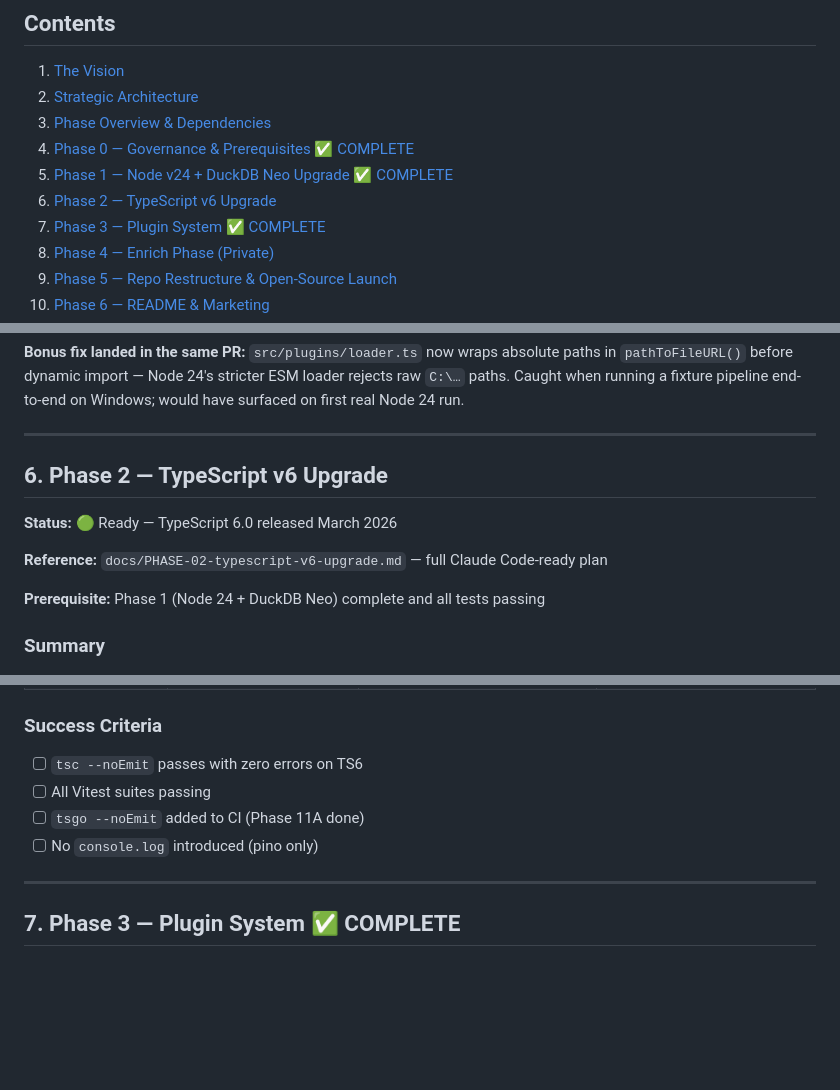
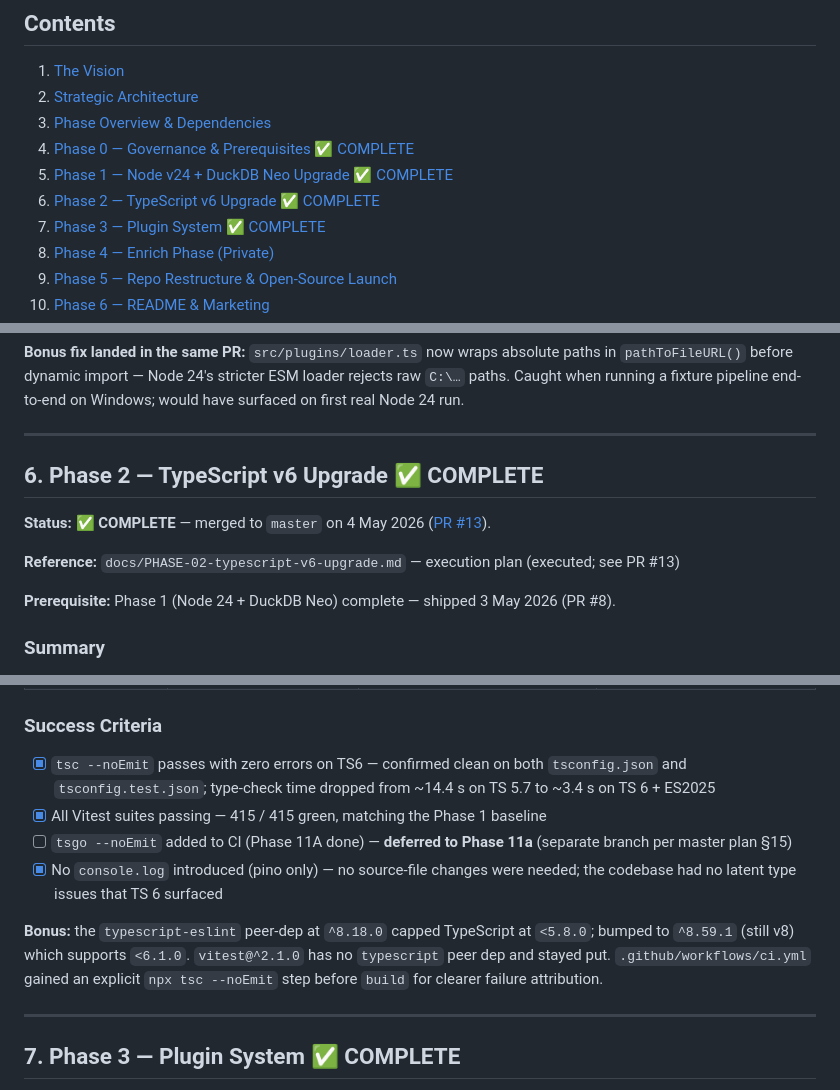
Before and after one commit to caracal-lynx/sluice, a Markdown page: docs/SLUICE-IMPLEMENTATION-PLAN.md, 3 parts joined by grey strips. Drawn GitHub-style; blank space fills up the shorter version.

```diff
--- a/docs/SLUICE-IMPLEMENTATION-PLAN.md
+++ b/docs/SLUICE-IMPLEMENTATION-PLAN.md
@@ -13,7 +13,7 @@
 3. [Phase Overview & Dependencies](#3-phase-overview--dependencies)
 4. [Phase 0 — Governance & Prerequisites ✅ COMPLETE](#4-phase-0--governance--prerequisites)
 5. [Phase 1 — Node v24 + DuckDB Neo Upgrade ✅ COMPLETE](#5-phase-1--node-v24--duckdb-neo-upgrade)
-6. [Phase 2 — TypeScript v6 Upgrade](#6-phase-2--typescript-v6-upgrade)
+6. [Phase 2 — TypeScript v6 Upgrade ✅ COMPLETE](#6-phase-2--typescript-v6-upgrade--complete)
 7. [Phase 3 — Plugin System ✅ COMPLETE](#7-phase-3--plugin-system--complete)
 8. [Phase 4 — Enrich Phase (Private)](#8-phase-4--enrich-phase-private)
 9. [Phase 5 — Repo Restructure & Open-Source Launch](#9-phase-5--repo-restructure--open-source-launch)
@@ -384,13 +384,13 @@ async batchUpdateColumns(_updates: Map<number, Record<string, unknown>>): Promis
 
 ---
 
-## 6. Phase 2 — TypeScript v6 Upgrade
+## 6. Phase 2 — TypeScript v6 Upgrade ✅ COMPLETE
 
-**Status:** 🟢 Ready — TypeScript 6.0 released March 2026
+**Status:** ✅ **COMPLETE** — merged to `master` on 4 May 2026 ([PR #13](https://github.com/BCGubbins/sluice/pull/13)).
 
-**Reference:** `docs/PHASE-02-typescript-v6-upgrade.md` — full Claude Code-ready plan
+**Reference:** `docs/PHASE-02-typescript-v6-upgrade.md` — execution plan (executed; see PR #13)
 
-**Prerequisite:** Phase 1 (Node 24 + DuckDB Neo) complete and all tests passing
+**Prerequisite:** Phase 1 (Node 24 + DuckDB Neo) complete — shipped 3 May 2026 (PR #8).
 
 ### Summary
 
@@ -418,10 +418,12 @@ TypeScript 7 uses a native Go compiler (`tsgo`) — 10× faster type-checking. T
 
 ### Success Criteria
 
-- [ ] `tsc --noEmit` passes with zero errors on TS6
-- [ ] All Vitest suites passing
-- [ ] `tsgo --noEmit` added to CI (Phase 11A done)
-- [ ] No `console.log` introduced (pino only)
+- [x] `tsc --noEmit` passes with zero errors on TS6 — confirmed clean on both `tsconfig.json` and `tsconfig.test.json`; type-check time dropped from ~14.4 s on TS 5.7 to ~3.4 s on TS 6 + ES2025
+- [x] All Vitest suites passing — 415 / 415 green, matching the Phase 1 baseline
+- [ ] `tsgo --noEmit` added to CI (Phase 11A done) — **deferred to Phase 11a** (separate branch per master plan §15)
+- [x] No `console.log` introduced (pino only) — no source-file changes were needed; the codebase had no latent type issues that TS 6 surfaced
+
+**Bonus:** the `typescript-eslint` peer-dep at `^8.18.0` capped TypeScript at `<5.8.0`; bumped to `^8.59.1` (still v8) which supports `<6.1.0`. `vitest@^2.1.0` has no `typescript` peer dep and stayed put. `.github/workflows/ci.yml` gained an explicit `npx tsc --noEmit` step before `build` for clearer failure attribution.
 
 ---
 
```
Also changed, not shown: other parts of docs/SLUICE-IMPLEMENTATION-PLAN.md (+8 -8 lines), docs/PHASE-02-typescript-v6-upgrade.md (+1 -1 lines).
